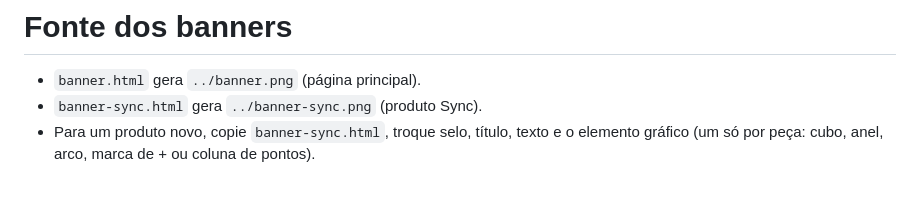
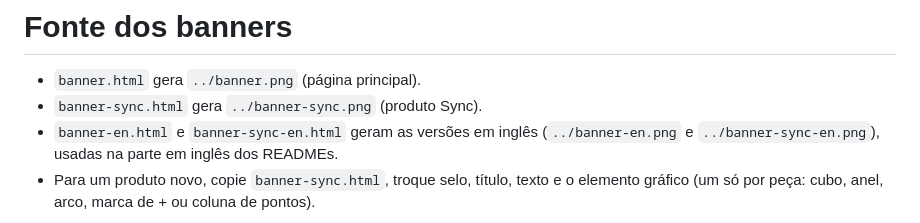
Before and after one commit to Pandora-Tech-LTDA/pandora-box, a Markdown page: assets/fonte/LEIA-ME.md, the part around the change. GitHub-like rendering; blank space fills up the shorter version.

```diff
--- a/assets/fonte/LEIA-ME.md
+++ b/assets/fonte/LEIA-ME.md
@@ -2,6 +2,7 @@
 
 - `banner.html` gera `../banner.png` (página principal).
 - `banner-sync.html` gera `../banner-sync.png` (produto Sync).
+- `banner-en.html` e `banner-sync-en.html` geram as versões em inglês (`../banner-en.png` e `../banner-sync-en.png`), usadas na parte em inglês dos READMEs.
 - Para um produto novo, copie `banner-sync.html`, troque selo, título, texto e o elemento gráfico (um só por peça: cubo, anel, arco, marca de + ou coluna de pontos).
 
 
```
Also changed, not shown: README.md (+4 -0 lines), skills/sync/README.md (+2 -0 lines), assets/banner-en.png (added), assets/banner-sync-en.png (added), 2 other files.
